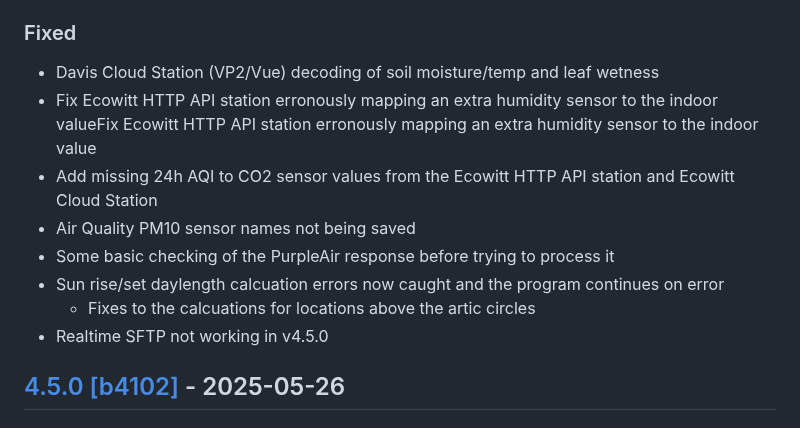
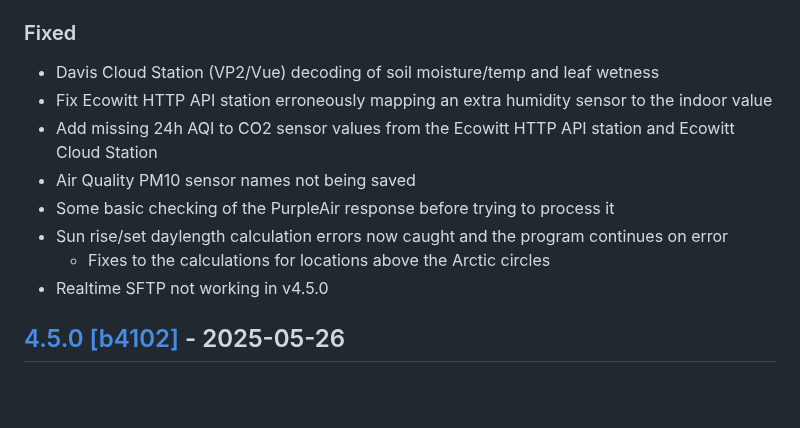
Before and after one commit to cumulusmx/CumulusMX, a Markdown page: CHANGELOG.md, the part around the change. Drawn GitHub-style; blank space fills up the shorter version.

Commit message:
Changelog spelling

```diff
--- a/CHANGELOG.md
+++ b/CHANGELOG.md
@@ -19,12 +19,12 @@ Alternatively view it [online on GitHub](https://github.com/cumulusmx/CumulusMX/
 ### Fixed
 
 - Davis Cloud Station (VP2/Vue) decoding of soil moisture/temp and leaf wetness
-- Fix Ecowitt HTTP API station erronously mapping an extra humidity sensor to the indoor valueFix Ecowitt HTTP API station erronously mapping an extra humidity sensor to the indoor value
+- Fix Ecowitt HTTP API station erroneously  mapping an extra humidity sensor to the indoor value
 - Add missing 24h AQI to CO2 sensor values from the Ecowitt HTTP API station and Ecowitt Cloud Station
 - Air Quality PM10 sensor names not being saved
 - Some basic checking of the PurpleAir response before trying to process it
-- Sun rise/set daylength calcuation errors now caught and the program continues on error
-	- Fixes to the calcuations for locations above the artic circles
+- Sun rise/set daylength calculation errors now caught and the program continues on error
+	- Fixes to the calculations for locations above the Arctic circles
 - Realtime SFTP not working in v4.5.0
 
 
```
